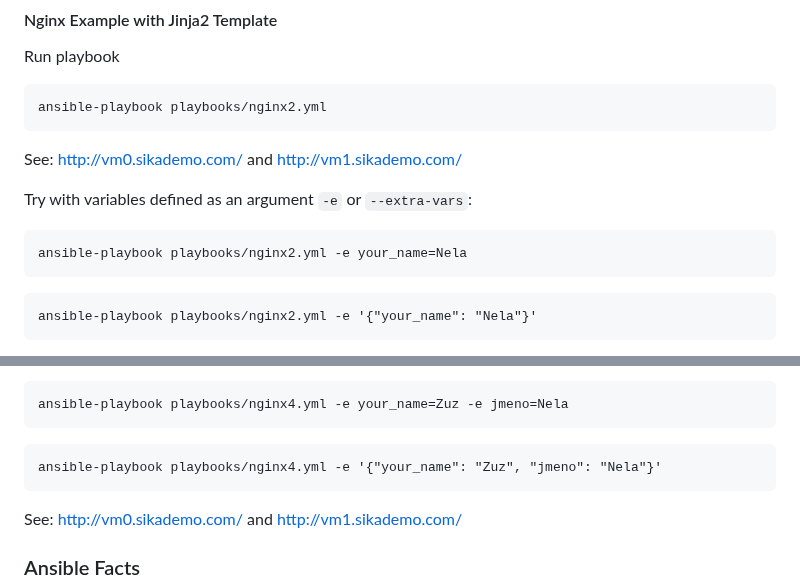
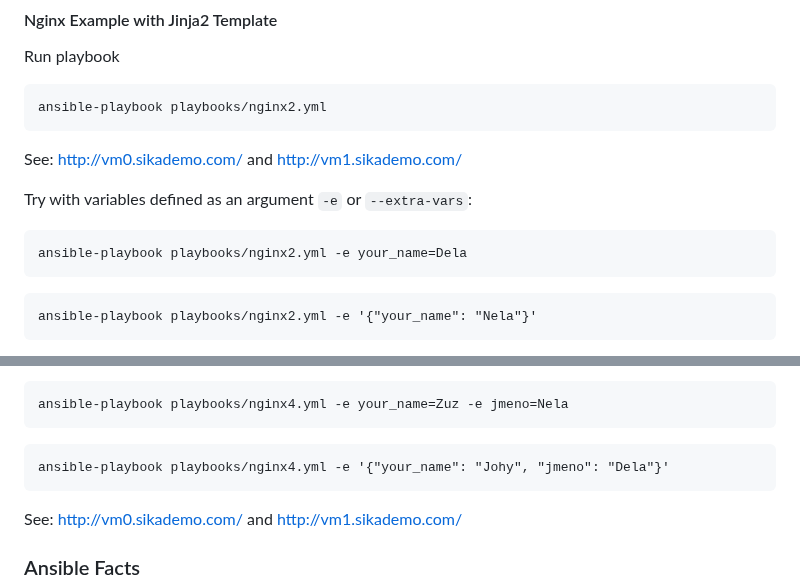
Before and after one commit to ondrejsika/ansible-training, a Markdown page: README.md, 2 parts joined by grey strips. Rendered like a GitHub page.

Commit message:
feat(README): Use Dela and Nela (not only Nela)

````diff
--- a/README.md
+++ b/README.md
@@ -356,7 +356,7 @@ See: <http://vm0.sikademo.com/> and <http://vm1.sikademo.com/>
 Try with variables defined as an argument `-e` or `--extra-vars`:
 
 ```
-ansible-playbook playbooks/nginx2.yml -e your_name=Nela
+ansible-playbook playbooks/nginx2.yml -e your_name=Dela
 ```
 
 ```
@@ -443,7 +443,7 @@ ansible-playbook playbooks/nginx4.yml -e your_name=Zuz -e jmeno=Nela
 ```
 
 ```
-ansible-playbook playbooks/nginx4.yml -e '{"your_name": "Zuz", "jmeno": "Nela"}'
+ansible-playbook playbooks/nginx4.yml -e '{"your_name": "Johy", "jmeno": "Dela"}'
 ```
 
 See: <http://vm0.sikademo.com/> and <http://vm1.sikademo.com/>
````
